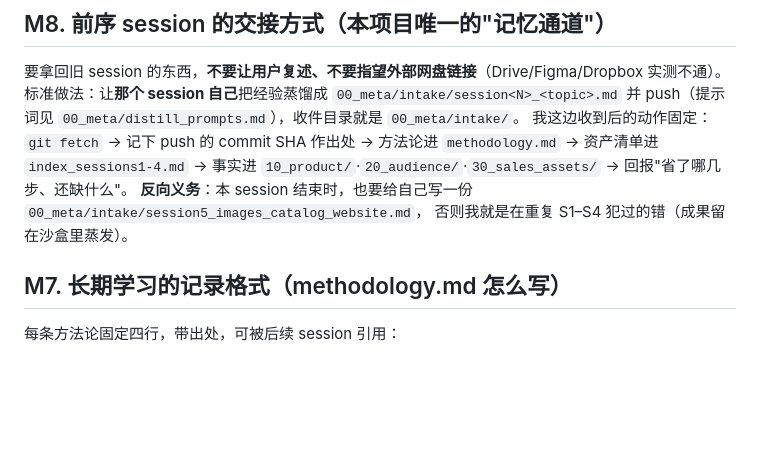
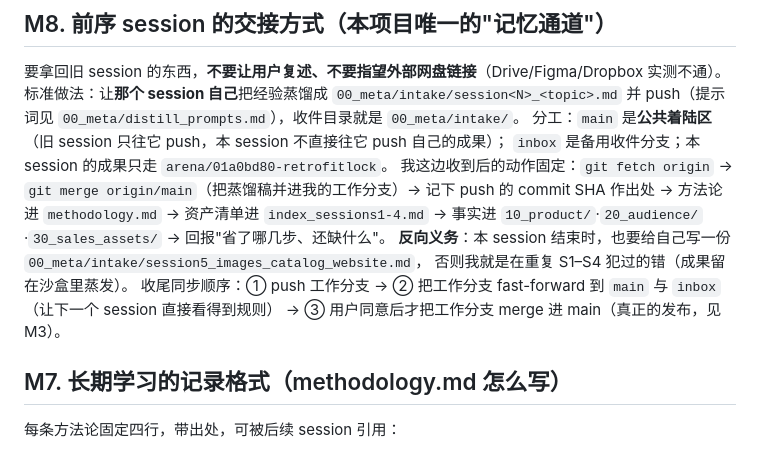
Before and after one commit to lin2mm/RetrofitLock, a Markdown page: 00_meta/META.md, the part around the change. GitHub-like rendering; blank space fills up the shorter version.

Commit message:
M8: define main as shared landing pad vs arena branch as work branch; add end-of-session sync order
Co-authored-by: arena-agent <297053741+arena-agent@users.noreply.github.com>

```diff
--- a/00_meta/META.md
+++ b/00_meta/META.md
@@ -83,10 +83,15 @@
 要拿回旧 session 的东西，**不要让用户复述、不要指望外部网盘链接**（Drive/Figma/Dropbox 实测不通）。
 标准做法：让**那个 session 自己**把经验蒸馏成 `00_meta/intake/session<N>_<topic>.md` 并 push（提示词见
 `00_meta/distill_prompts.md`），收件目录就是 `00_meta/intake/`。
-我这边收到后的动作固定：`git fetch` → 记下 push 的 commit SHA 作出处 → 方法论进 `methodology.md` →
+分工：`main` 是**公共着陆区**（旧 session 只往它 push，本 session 不直接往它 push 自己的成果）；
+`inbox` 是备用收件分支；本 session 的成果只走 `arena/01a0bd80-retrofitlock`。
+我这边收到后的动作固定：`git fetch origin` → `git merge origin/main`（把蒸馏稿并进我的工作分支）→
+记下 push 的 commit SHA 作出处 → 方法论进 `methodology.md` →
 资产清单进 `index_sessions1-4.md` → 事实进 `10_product/`·`20_audience/`·`30_sales_assets/` → 回报"省了哪几步、还缺什么"。
 **反向义务**：本 session 结束时，也要给自己写一份 `00_meta/intake/session5_images_catalog_website.md`，
 否则我就是在重复 S1–S4 犯过的错（成果留在沙盒里蒸发）。
+收尾同步顺序：① push 工作分支 → ② 把工作分支 fast-forward 到 `main` 与 `inbox`（让下一个 session 直接看得到规则）
+→ ③ 用户同意后才把工作分支 merge 进 main（真正的发布，见 M3）。
 
 ## M7. 长期学习的记录格式（methodology.md 怎么写）
 
```
